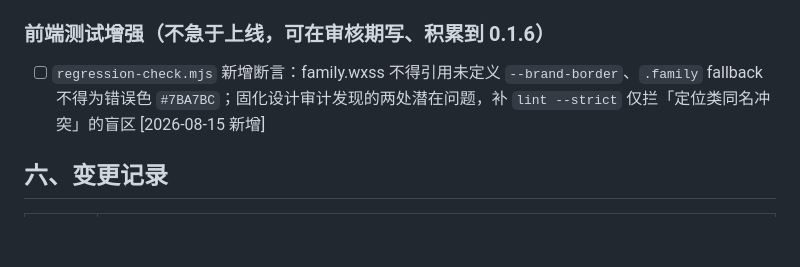
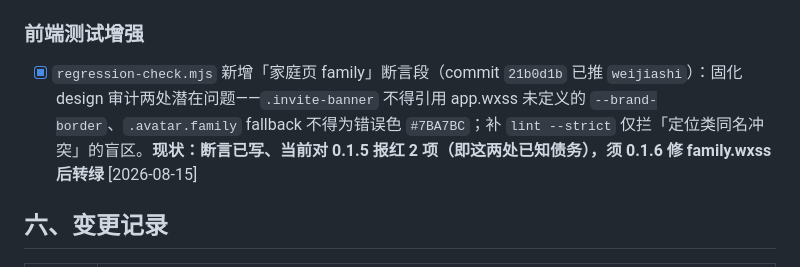
Before and after one commit to tojoevan/CloudFlarePool, a Markdown page: docs/03-待办.md, the part around the change. GitHub-like rendering; blank space fills up the shorter version.

Commit message:
docs(03-待办): 前端回归测试增强标记已写(commit 21b0d1b)；现状报红待 0.1.6 修 family.wxss 转绿

```diff
--- a/docs/03-待办.md
+++ b/docs/03-待办.md
@@ -103,8 +103,8 @@
 - [ ] 补 disabled / loading 态
 - [ ] `lint --strict` + regression 复跑
 
-### 前端测试增强（不急于上线，可在审核期写、积累到 0.1.6）
-- [ ] `regression-check.mjs` 新增断言：family.wxss 不得引用未定义 `--brand-border`、`.family` fallback 不得为错误色 `#7BA7BC`；固化设计审计发现的两处潜在问题，补 `lint --strict` 仅拦「定位类同名冲突」的盲区 [2026-08-15 新增]
+### 前端测试增强
+- [x] `regression-check.mjs` 新增「家庭页 family」断言段（commit `21b0d1b` 已推 `weijiashi`）：固化 design 审计两处潜在问题——`.invite-banner` 不得引用 app.wxss 未定义的 `--brand-border`、`.avatar.family` fallback 不得为错误色 `#7BA7BC`；补 `lint --strict` 仅拦「定位类同名冲突」的盲区。**现状：断言已写、当前对 0.1.5 报红 2 项（即这两处已知债务），须 0.1.6 修 family.wxss 后转绿** [2026-08-15]
 
 ## 六、变更记录
 
```
